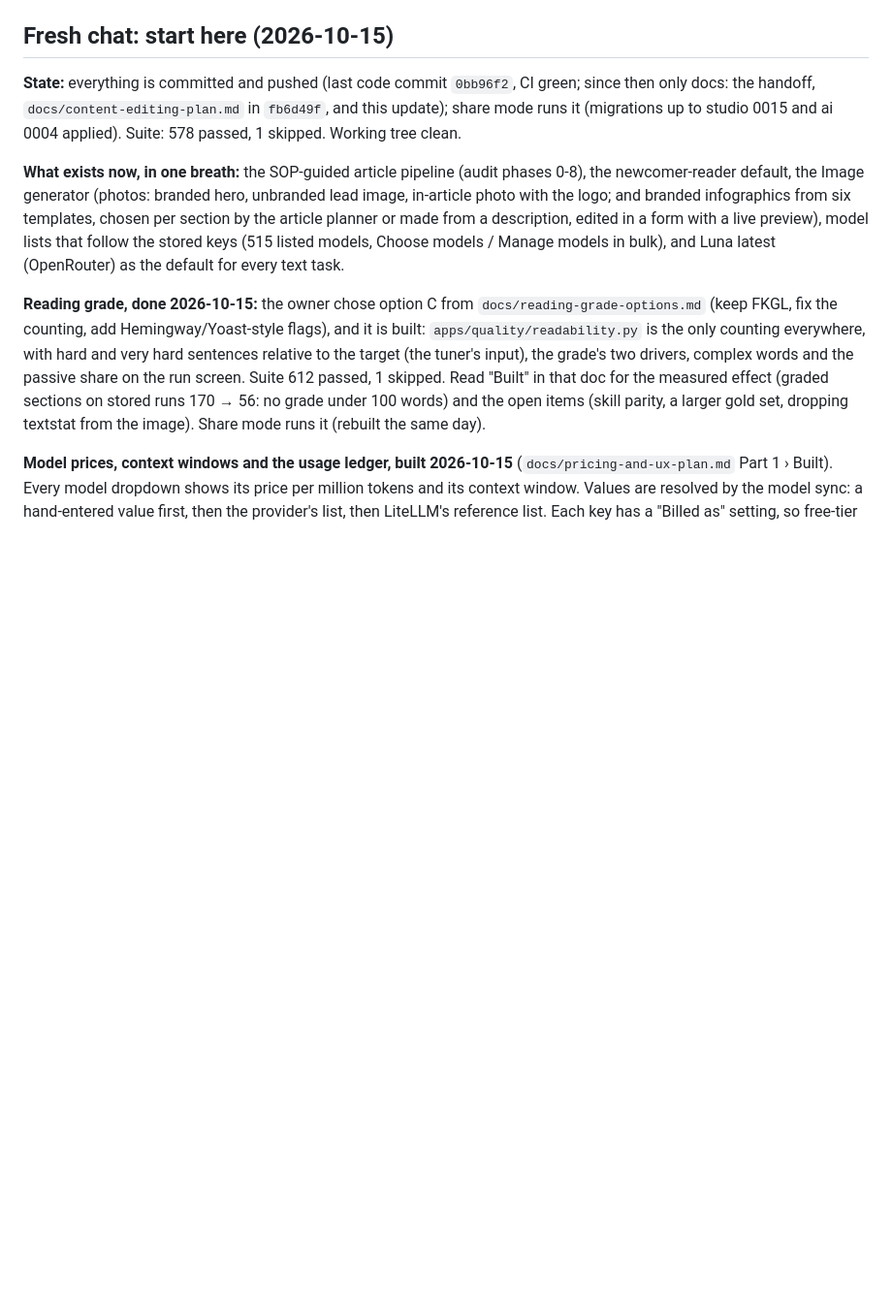
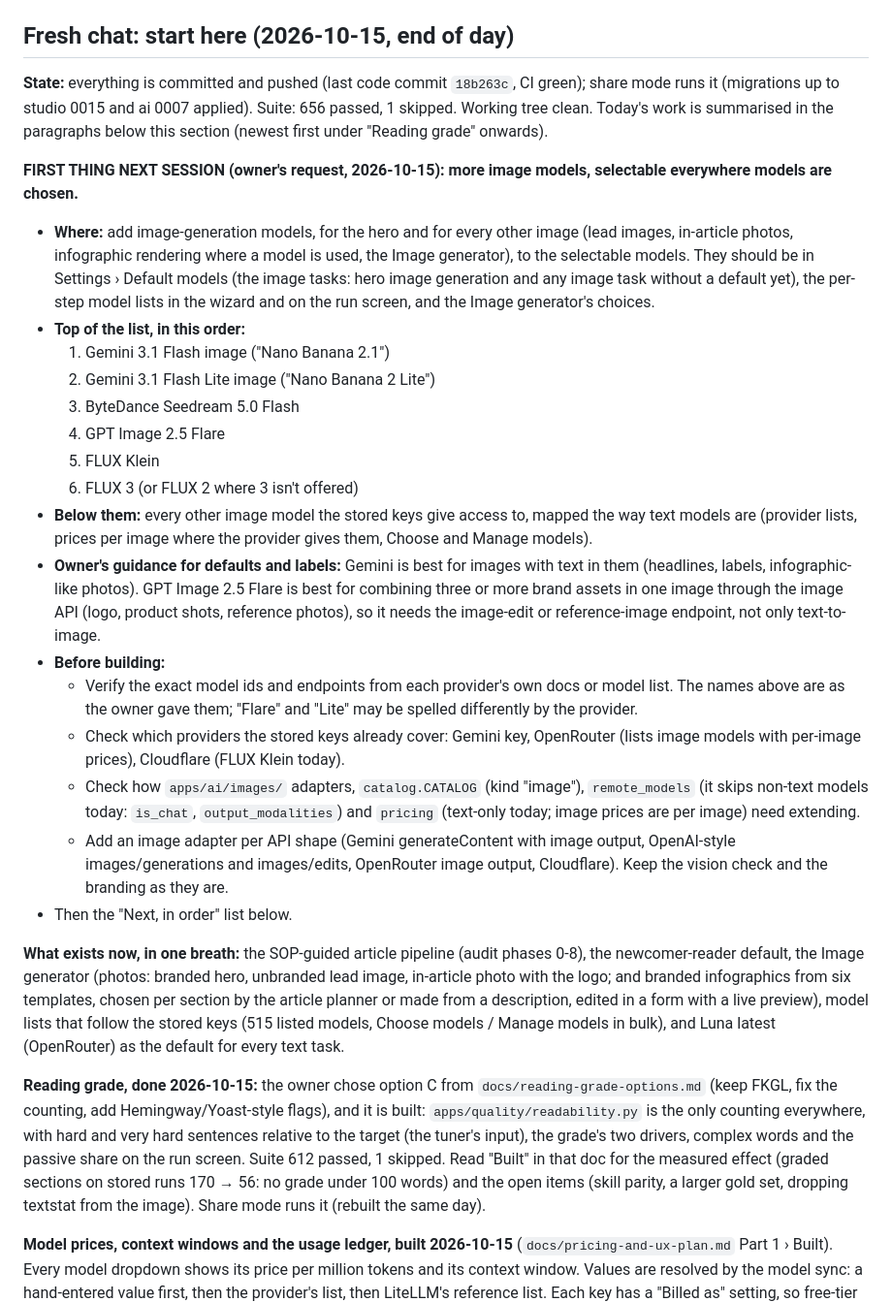
Before and after one commit to ZarifSDS/workflow-generation-project, a Markdown page: docs/HANDOFF.md, the part around the change. Shown at 97% size. GitHub-like rendering; blank space fills up the shorter version.

Commit message:
Handoff: next session starts with more image models
Co-Authored-By: Claude Opus 5.5 <noreply@anthropic.com>

```diff
--- a/docs/HANDOFF.md
+++ b/docs/HANDOFF.md
@@ -2,9 +2,27 @@
 
 Read this first in a new session. Then `docs/sop-audit.md` ("Where the audit stands" and each phase's section) before touching `apps/studio/sop.py`, `docs/infographic-audit.md` before touching `apps/quality/infographic.py` or the image planner, `docs/content-editing-plan.md` before changing checks or the reading grade, then `docs/development.md` (code map, how-tos, process), `docs/sop.md` (the SOP and the autopilot) and `docs/tools-and-processes.md`. Also see `docs/roadmap.md`, `docs/workflow.md`, `docs/ui-ux-plan.md`, `docs/security.md`, `docs/providers.md`, `docs/model-eval.md` and `AGENTS.md`.
 
-## Fresh chat: start here (2026-10-15)
+## Fresh chat: start here (2026-10-15, end of day)
 
-**State:** everything is committed and pushed (last code commit `0bb96f2`, CI green; since then only docs: the handoff, `docs/content-editing-plan.md` in `fb6d49f`, and this update); share mode runs it (migrations up to studio 0015 and ai 0004 applied). Suite: 578 passed, 1 skipped. Working tree clean.
+**State:** everything is committed and pushed (last code commit `18b263c`, CI green); share mode runs it (migrations up to studio 0015 and ai 0007 applied). Suite: 656 passed, 1 skipped. Working tree clean. Today's work is summarised in the paragraphs below this section (newest first under "Reading grade" onwards).
+
+**FIRST THING NEXT SESSION (owner's request, 2026-10-15): more image models, selectable everywhere models are chosen.**
+- **Where:** add image-generation models, for the hero and for every other image (lead images, in-article photos, infographic rendering where a model is used, the Image generator), to the selectable models. They should be in Settings › Default models (the image tasks: hero image generation and any image task without a default yet), the per-step model lists in the wizard and on the run screen, and the Image generator's choices.
+- **Top of the list, in this order:**
+  1. Gemini 3.1 Flash image ("Nano Banana 2.1")
+  2. Gemini 3.1 Flash Lite image ("Nano Banana 2 Lite")
+  3. ByteDance Seedream 5.0 Flash
+  4. GPT Image 2.5 Flare
+  5. FLUX Klein
+  6. FLUX 3 (or FLUX 2 where 3 isn't offered)
+- **Below them:** every other image model the stored keys give access to, mapped the way text models are (provider lists, prices per image where the provider gives them, Choose and Manage models).
+- **Owner's guidance for defaults and labels:** Gemini is best for images with text in them (headlines, labels, infographic-like photos). GPT Image 2.5 Flare is best for combining three or more brand assets in one image through the image API (logo, product shots, reference photos), so it needs the image-edit or reference-image endpoint, not only text-to-image.
+- **Before building:**
+  - Verify the exact model ids and endpoints from each provider's own docs or model list. The names above are as the owner gave them; "Flare" and "Lite" may be spelled differently by the provider.
+  - Check which providers the stored keys already cover: Gemini key, OpenRouter (lists image models with per-image prices), Cloudflare (FLUX Klein today).
+  - Check how `apps/ai/images/` adapters, `catalog.CATALOG` (kind "image"), `remote_models` (it skips non-text models today: `is_chat`, `output_modalities`) and `pricing` (text-only today; image prices are per image) need extending.
+  - Add an image adapter per API shape (Gemini generateContent with image output, OpenAI-style images/generations and images/edits, OpenRouter image output, Cloudflare). Keep the vision check and the branding as they are.
+- Then the "Next, in order" list below.
 
 **What exists now, in one breath:** the SOP-guided article pipeline (audit phases 0-8), the newcomer-reader default, the Image generator (photos: branded hero, unbranded lead image, in-article photo with the logo; and branded infographics from six templates, chosen per section by the article planner or made from a description, edited in a form with a live preview), model lists that follow the stored keys (515 listed models, Choose models / Manage models in bulk), and Luna latest (OpenRouter) as the default for every text task.
 
```
